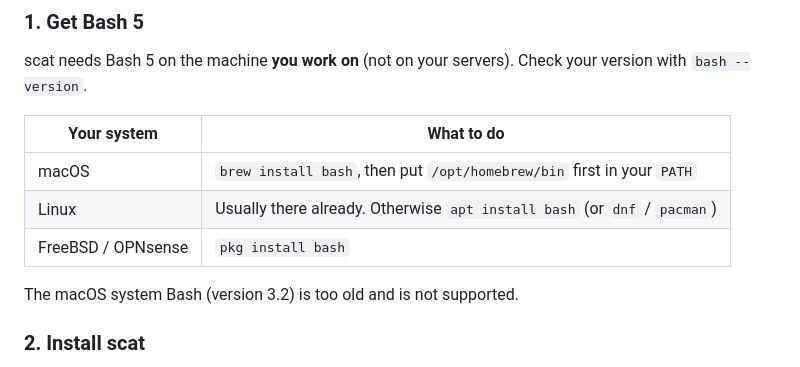
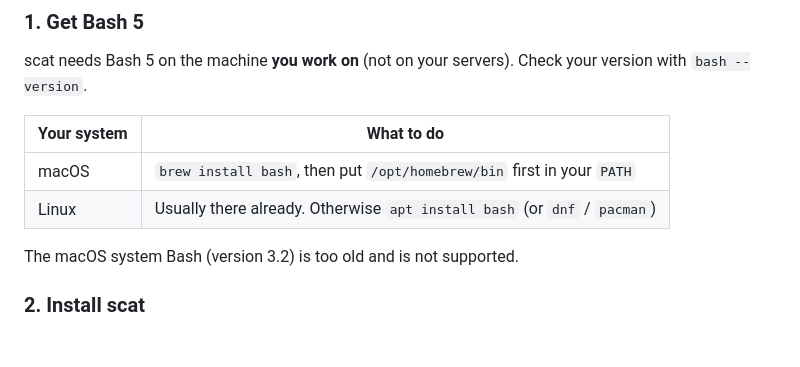
Before and after one commit to d3m0naz/scat, a Markdown page: README.md, the part around the change. Drawn GitHub-style; blank space fills up the shorter version.

Commit message:
README: drop FreeBSD row from Bash table (not tested yet)
Co-Authored-By: Claude Haiku 5.5 <noreply@anthropic.com>

```diff
--- a/README.md
+++ b/README.md
@@ -48,7 +48,6 @@ Check your version with `bash --version`.
 |---|---|
 | macOS | `brew install bash`, then put `/opt/homebrew/bin` first in your `PATH` |
 | Linux | Usually there already. Otherwise `apt install bash` (or `dnf` / `pacman`) |
-| FreeBSD / OPNsense | `pkg install bash` |
 
 The macOS system Bash (version 3.2) is too old and is not supported.
 
```
